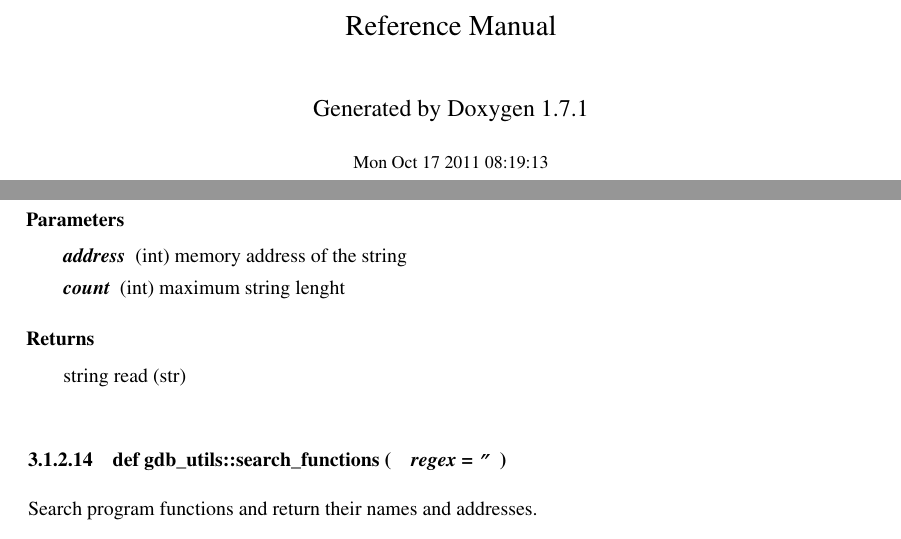
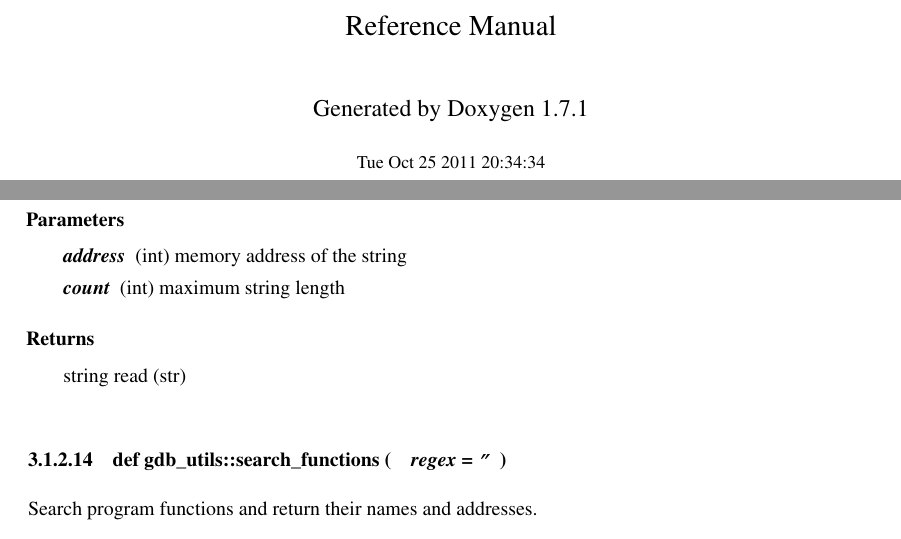
Before and after one commit to crossbowerbt/GDB-Python-Utils, a LaTeX book (latex/refman.tex, which reads latex/doxygen.sty, latex/namespacegdb__utils.tex): two parts of pages 1 and 13 of 17, joined at a grey line, cut so that both start at the same text. Compiled offline with pdfLaTeX.

Commit message:
fixed typo

```diff
--- a/latex/doxygen.sty
+++ b/latex/doxygen.sty
@@ -27,9 +27,9 @@
   \fancyplain{}{\bfseries\thepage}%
 }
 \rfoot[\fancyplain{}{\bfseries\scriptsize%
-  Generated on Mon Oct 17 2011 08:19:13 by Doxygen }]{}
+  Generated on Tue Oct 25 2011 20:34:34 by Doxygen }]{}
 \lfoot[]{\fancyplain{}{\bfseries\scriptsize%
-  Generated on Mon Oct 17 2011 08:19:13 by Doxygen }}
+  Generated on Tue Oct 25 2011 20:34:34 by Doxygen }}
 \cfoot{}
 
 %---------- Internal commands used in this style file ----------------
--- a/latex/namespacegdb__utils.tex
+++ b/latex/namespacegdb__utils.tex
@@ -291,7 +291,7 @@ Read an ASCII string from memory.
 
 
 \begin{DoxyParams}{Parameters}
-\item[{\em address}](int) memory address of the string \item[{\em count}](int) maximum string lenght\end{DoxyParams}
+\item[{\em address}](int) memory address of the string \item[{\em count}](int) maximum string length\end{DoxyParams}
 \begin{DoxyReturn}{Returns}
 string read (str)
 \end{DoxyReturn}
--- a/latex/refman.tex
+++ b/latex/refman.tex
@@ -41,7 +41,7 @@
 \vspace*{1cm}
 {\large Generated by Doxygen 1.7.1}\\
 \vspace*{0.5cm}
-{\small Mon Oct 17 2011 08:19:13}\\
+{\small Tue Oct 25 2011 20:34:34}\\
 \end{center}
 \end{titlepage}
 \clearemptydoublepage
```
Also changed, not shown: latex/refman.pdf, 1 other file.
